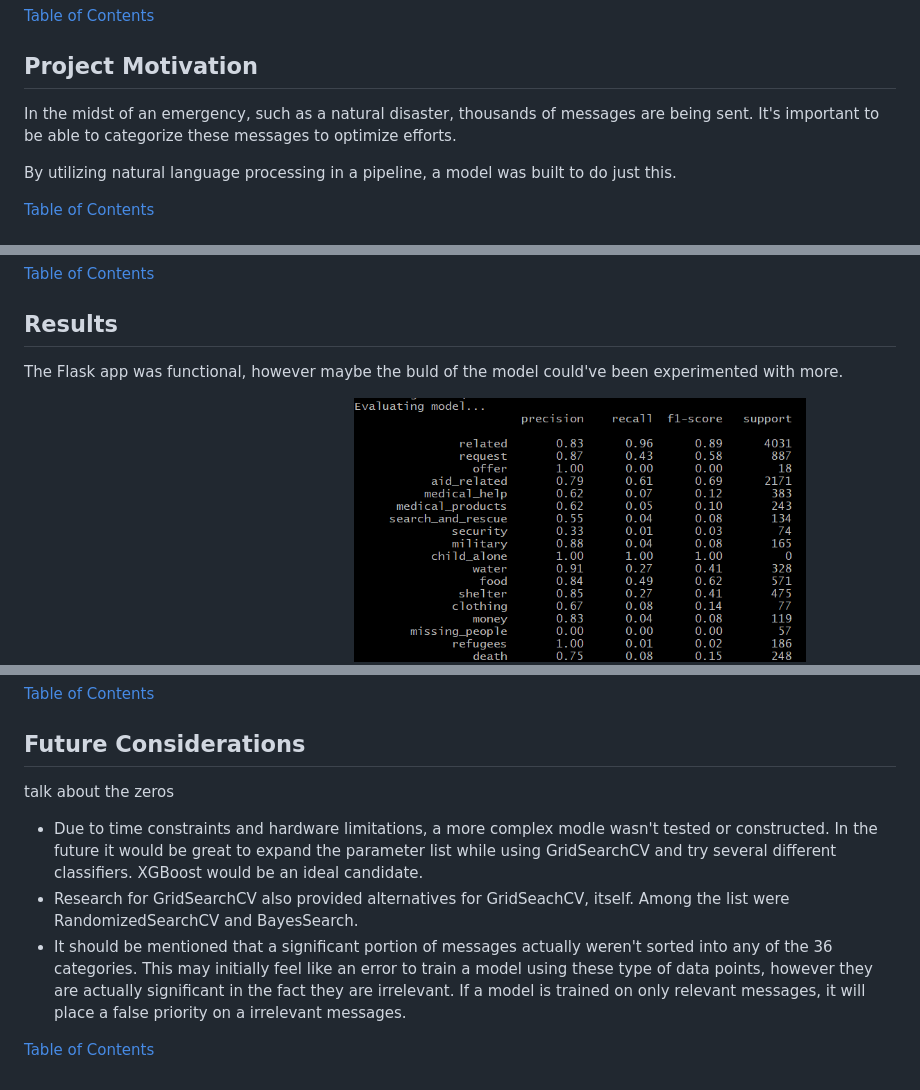
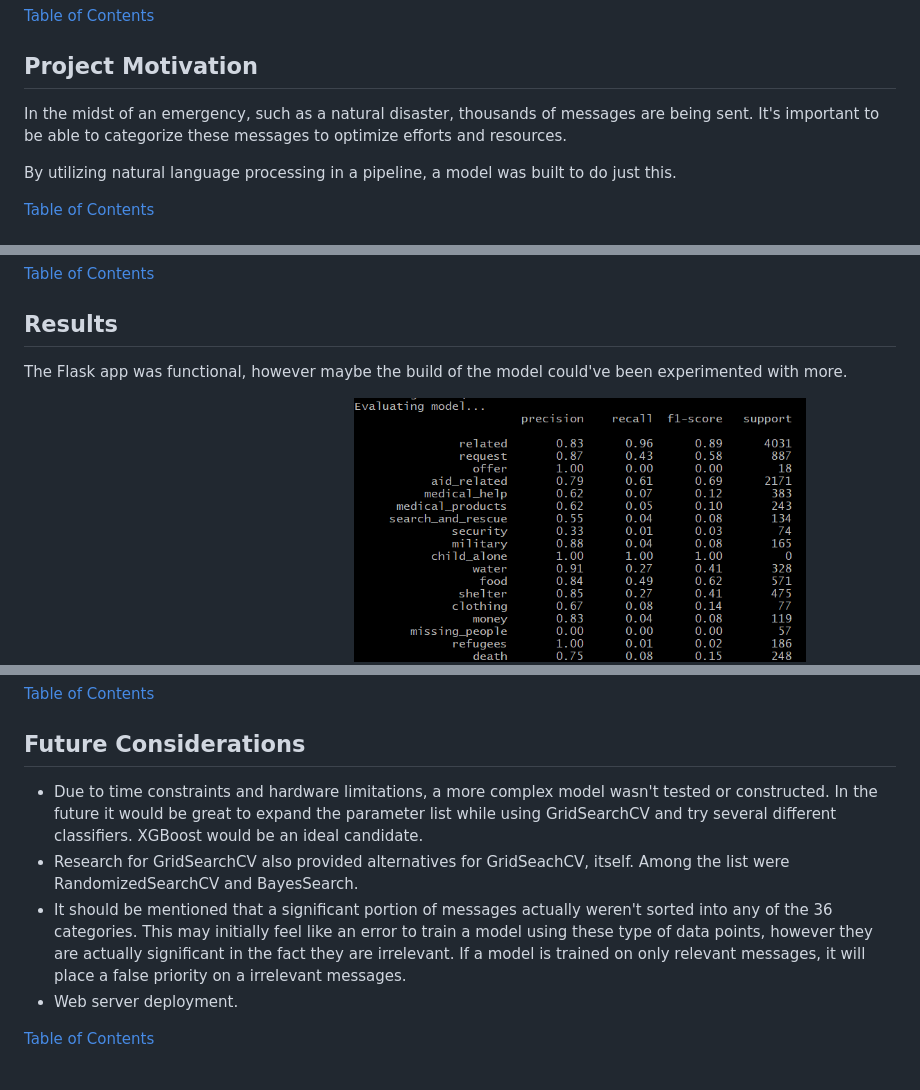
Before and after one commit to clickityKlein/Disaster-Response, a Markdown page: README.md, 3 parts joined by grey strips. Drawn GitHub-style.

Commit message:
Further README.md tweaks

```diff
--- a/README.md
+++ b/README.md
@@ -39,7 +39,7 @@ corpuses from nltk libraries are used throughout the pipeline.
 
 ## Project Motivation
 In the midst of an emergency, such as a natural disaster, thousands of messages are
-being sent. It's important to be able to categorize these messages to optimize efforts.
+being sent. It's important to be able to categorize these messages to optimize efforts and resources.
 
 By utilizing natural language processing in a pipeline, a model was built to do just this.
 
@@ -138,7 +138,7 @@ This will result in a local Flask application being produced in a web browser.
 
 
 ## Results
-The Flask app was functional, however maybe the buld of the model could've been
+The Flask app was functional, however maybe the build of the model could've been
 experimented with more.
 
 Here are the metrics of model perfomance:
@@ -167,8 +167,7 @@ selected:
 
 
 ## Future Considerations
-talk about the zeros
-- Due to time constraints and hardware limitations, a more complex modle wasn't
+- Due to time constraints and hardware limitations, a more complex model wasn't
 tested or constructed. In the future it would be great to expand the parameter list
 while using GridSearchCV and try several different classifiers. XGBoost would be an ideal
 candidate.
@@ -178,5 +177,6 @@ Among the list were RandomizedSearchCV and BayesSearch.
 into any of the 36 categories. This may initially feel like an error to train a model using these
 type of data points, however they are actually significant in the fact they are irrelevant. If
 a model is trained on only relevant messages, it will place a false priority on a irrelevant messages.
+- Web server deployment.
 
 [Table of Contents](#table-of-contents)
```
